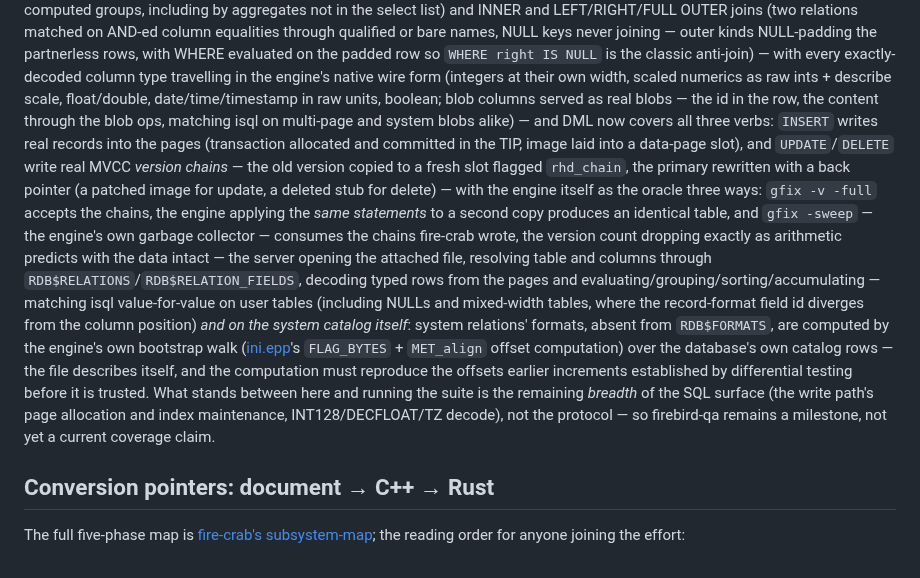
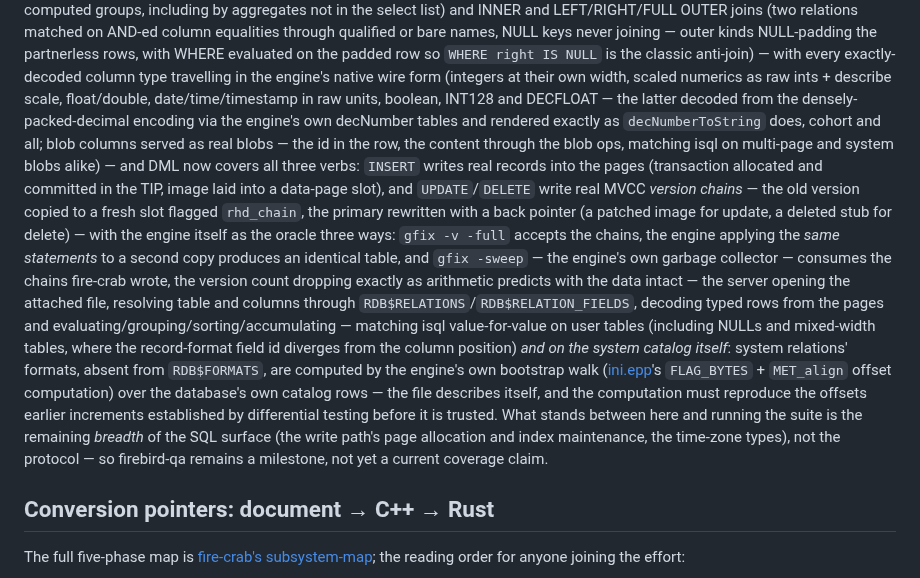
Before and after one commit to mariuz/conceptual-architecture-for-firebird-paper, a Markdown page: firebird-rust-conversion.md, the part around one of its changes. Rendered like a GitHub page.

Commit message:
fire-crab: INT128 and DECFLOAT decoded and native on the wire
Submodule bump to 2fb39ff (+docs 868c039): NUMERIC(38) as scaled i128;
DECFLOAT(16/34) DPD-decoded via the engine's embedded decNumber tables
(DPD2BIN transcribed from decDPD.h) and rendered exactly as
decNumberToString - cohort preserved, plain/scientific boundary exact -
with wire forms matching xdr.cpp byte-for-byte. Dual differential:
fcstat's rendering == isql text (38/34-digit values, negatives,
cohorts) and node-firebird's typed decode over the native wire. Three
node-firebird client bugs catalogued (negative INT128, huge scale-0
INT128, multi-digit DECFLOAT coefficients - all wrong against any
server). Companion doc updated.

Co-Authored-By: Claude Fable 5 <noreply@anthropic.com>

```diff
--- a/firebird-rust-conversion.md
+++ b/firebird-rust-conversion.md
@@ -70,7 +70,10 @@ padded row so `WHERE right IS NULL` is the classic anti-join) — with every
 exactly-decoded column
 type travelling in the engine's native wire form (integers at their own
 width, scaled numerics as raw ints + describe scale, float/double,
-date/time/timestamp in raw units, boolean; blob columns served as real
+date/time/timestamp in raw units, boolean, INT128 and DECFLOAT — the
+latter decoded from the densely-packed-decimal encoding via the engine's
+own decNumber tables and rendered exactly as `decNumberToString` does,
+cohort and all; blob columns served as real
 blobs — the id in the row, the content through the blob ops, matching isql
 on multi-page and system blobs alike) — and DML now covers all three
 verbs: `INSERT` writes real records into the pages (transaction allocated
@@ -97,7 +100,7 @@ reproduce the offsets earlier increments established by differential
 testing before it is trusted. What stands between here and
 running the suite is the remaining *breadth* of the SQL surface
 (the write path's page allocation and index
-maintenance, INT128/DECFLOAT/TZ decode), not the protocol — so firebird-qa remains
+maintenance, the time-zone types), not the protocol — so firebird-qa remains
 a milestone, not yet a current coverage claim.
 
 ## Conversion pointers: document → C++ → Rust
```
Also changed, not shown: other parts of firebird-rust-conversion.md (+1 -1 lines).
